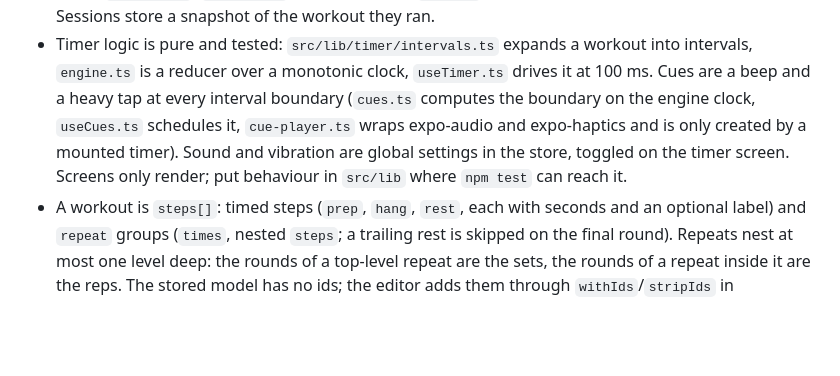
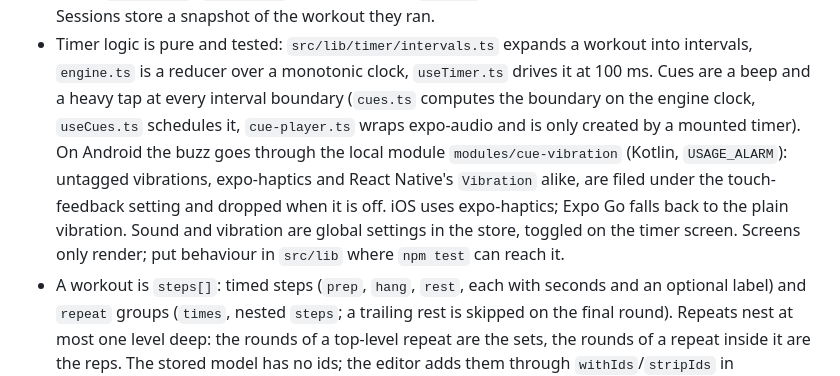
Before and after one commit to JacobAndersson/67slopers, a Markdown page: AGENTS.md, the part around the change. Rendered like a GitHub page; blank space fills up the shorter version.

Commit message:
AGENTS: note the alarm-tagged cue vibration module
Co-Authored-By: Claude Fable 5.1 <noreply@anthropic.com>
Claude-Session: https://claude.ai/code/session_01U5vhNzGdAVkH3yMMVnTkSr

```diff
--- a/AGENTS.md
+++ b/AGENTS.md
@@ -38,9 +38,12 @@ Read [docs/principles.md](docs/principles.md) before adding features or dependen
 - Timer logic is pure and tested: `src/lib/timer/intervals.ts` expands a workout into intervals,
   `engine.ts` is a reducer over a monotonic clock, `useTimer.ts` drives it at 100 ms. Cues are a
   beep and a heavy tap at every interval boundary (`cues.ts` computes the boundary on the engine
-  clock, `useCues.ts` schedules it, `cue-player.ts` wraps expo-audio and expo-haptics and is only
-  created by a mounted timer). Sound and vibration are global settings in the store, toggled on
-  the timer screen. Screens only render; put behaviour in `src/lib` where
+  clock, `useCues.ts` schedules it, `cue-player.ts` wraps expo-audio and is only created by a
+  mounted timer). On Android the buzz goes through the local module `modules/cue-vibration`
+  (Kotlin, `USAGE_ALARM`): untagged vibrations, expo-haptics and React Native's `Vibration`
+  alike, are filed under the touch-feedback setting and dropped when it is off. iOS uses
+  expo-haptics; Expo Go falls back to the plain vibration. Sound and vibration are global
+  settings in the store, toggled on the timer screen. Screens only render; put behaviour in `src/lib` where
   `npm test` can reach it.
 - A workout is `steps[]`: timed steps (`prep`, `hang`, `rest`, each with seconds and an optional
   label) and `repeat` groups (`times`, nested `steps`; a trailing rest is skipped on the final
```
